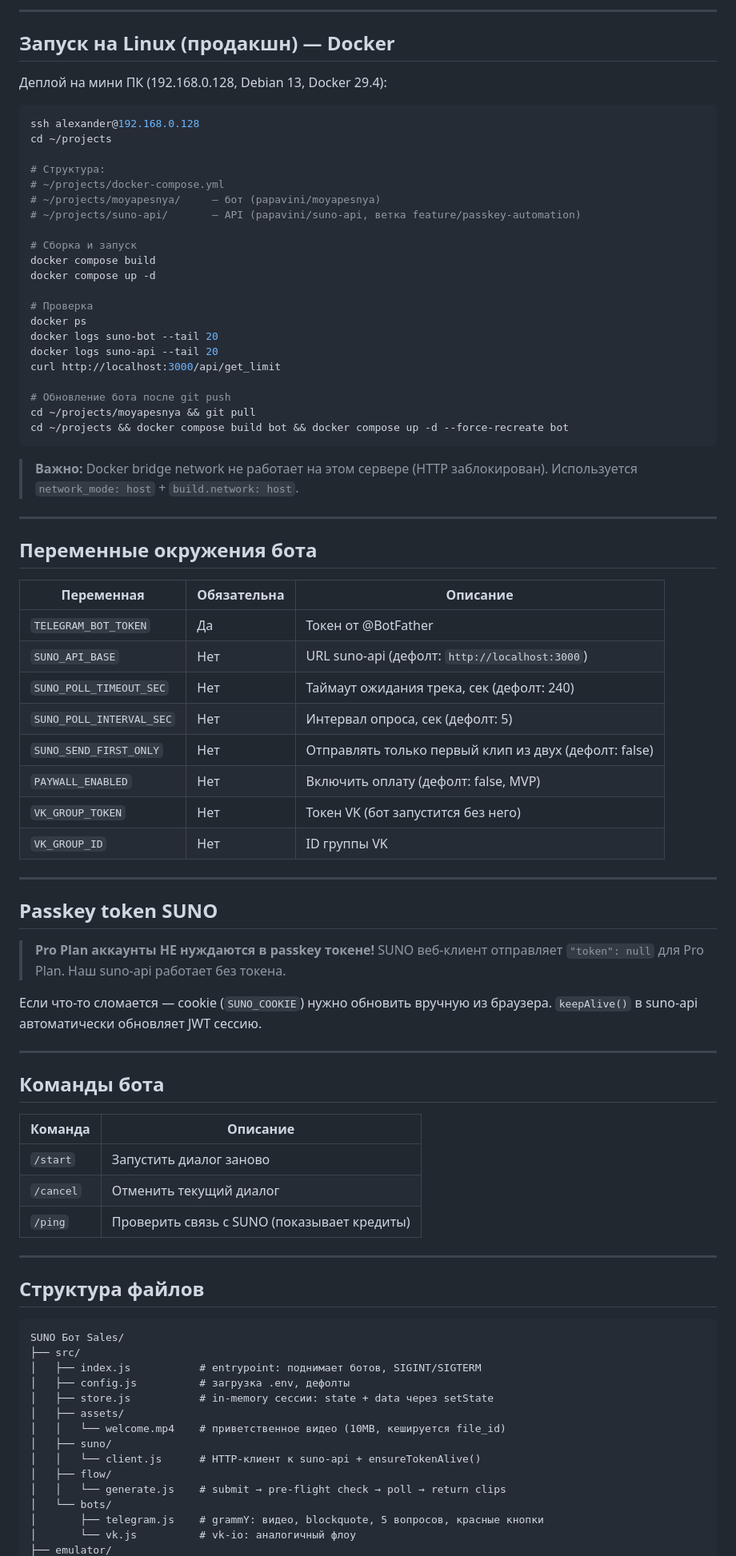
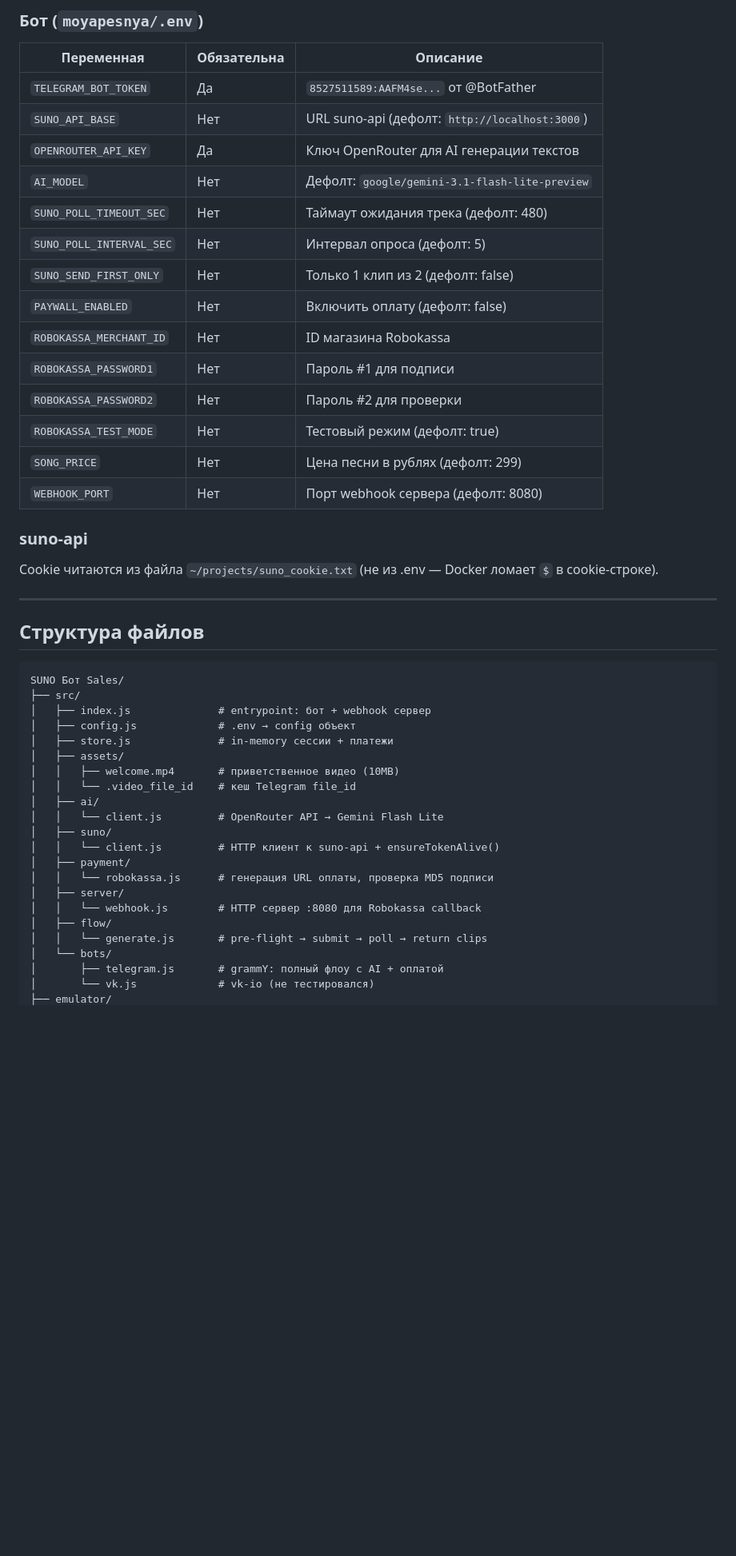
Before and after one commit to papavini/moyapesnya, a Markdown page: README.md, the part around one of its changes. Shown at 80% size. Rendered like a GitHub page; blank space fills up the shorter version.

Commit message:
docs: complete README rewrite — architecture, deploy, troubleshooting

````diff
--- a/README.md
+++ b/README.md
@@ -148,67 +152,25 @@ npm run start:tg
----
-
-## Запуск на Linux (продакшн) — Docker
-
-Деплой на мини ПК (192.168.0.128, Debian 13, Docker 29.4):
-
-```bash
-ssh alexander@192.168.0.128
-cd ~/projects
-
-# Структура:
-# ~/projects/docker-compose.yml
-# ~/projects/moyapesnya/     — бот (papavini/moyapesnya)
-# ~/projects/suno-api/       — API (papavini/suno-api, ветка feature/passkey-automation)
-
-# Сборка и запуск
-docker compose build
-docker compose up -d
-
-# Проверка
-docker ps
-docker logs suno-bot --tail 20
-docker logs suno-api --tail 20
-curl http://localhost:3000/api/get_limit
-
-# Обновление бота после git push
-cd ~/projects/moyapesnya && git pull
-cd ~/projects && docker compose build bot && docker compose up -d --force-recreate bot
-```
-
-> **Важно:** Docker bridge network не работает на этом сервере (HTTP заблокирован). Используется `network_mode: host` + `build.network: host`.
-
----
-
-## Переменные окружения бота
+### Бот (`moyapesnya/.env`)
 
 | Переменная | Обязательна | Описание |
 |---|---|---|
-| `TELEGRAM_BOT_TOKEN` | Да | Токен от @BotFather |
+| `TELEGRAM_BOT_TOKEN` | Да | `8527511589:AAFM4se...` от @BotFather |
 | `SUNO_API_BASE` | Нет | URL suno-api (дефолт: `http://localhost:3000`) |
-| `SUNO_POLL_TIMEOUT_SEC` | Нет | Таймаут ожидания трека, сек (дефолт: 240) |
-| `SUNO_POLL_INTERVAL_SEC` | Нет | Интервал опроса, сек (дефолт: 5) |
-| `SUNO_SEND_FIRST_ONLY` | Нет | Отправлять только первый клип из двух (дефолт: false) |
-| `PAYWALL_ENABLED` | Нет | Включить оплату (дефолт: false, MVP) |
-| `VK_GROUP_TOKEN` | Нет | Токен VK (бот запустится без него) |
-| `VK_GROUP_ID` | Нет | ID группы VK |
+| `OPENROUTER_API_KEY` | Да | Ключ OpenRouter для AI генерации текстов |
+| `AI_MODEL` | Нет | Дефолт: `google/gemini-3.1-flash-lite-preview` |
+| `SUNO_POLL_TIMEOUT_SEC` | Нет | Таймаут ожидания трека (дефолт: 480) |
+| `SUNO_POLL_INTERVAL_SEC` | Нет | Интервал опроса (дефолт: 5) |
+| `SUNO_SEND_FIRST_ONLY` | Нет | Только 1 клип из 2 (дефолт: false) |
+| `PAYWALL_ENABLED` | Нет | Включить оплату (дефолт: false) |
+| `ROBOKASSA_MERCHANT_ID` | Нет | ID магазина Robokassa |
+| `ROBOKASSA_PASSWORD1` | Нет | Пароль #1 для подписи |
+| `ROBOKASSA_PASSWORD2` | Нет | Пароль #2 для проверки |
+| `ROBOKASSA_TEST_MODE` | Нет | Тестовый режим (дефолт: true) |
+| `SONG_PRICE` | Нет | Цена песни в рублях (дефолт: 299) |
+| `WEBHOOK_PORT` | Нет | Порт webhook сервера (дефолт: 8080) |
 
----
+### suno-api
 
-## Passkey token SUNO
-
-> **Pro Plan аккаунты НЕ нуждаются в passkey токене!** SUNO веб-клиент отправляет `"token": null` для Pro Plan. Наш suno-api работает без токена.
-
-Если что-то сломается — cookie (`SUNO_COOKIE`) нужно обновить вручную из браузера. `keepAlive()` в suno-api автоматически обновляет JWT сессию.
-
----
-
-## Команды бота
-
-| Команда | Описание |
-|---|---|
-| `/start` | Запустить диалог заново |
-| `/cancel` | Отменить текущий диалог |
-| `/ping` | Проверить связь с SUNO (показывает кредиты) |
+Cookie читаются из файла `~/projects/suno_cookie.txt` (не из .env — Docker ломает `$` в cookie-строке).
 
 ---
 
@@ -217,16 +179,23 @@ cd ~/projects && docker compose build bot && docker compose up -d --force-recrea
 ```
 SUNO Бот Sales/
 ├── src/
-│   ├── index.js           # entrypoint: поднимает ботов, SIGINT/SIGTERM
-│   ├── config.js          # загрузка .env, дефолты
-│   ├── store.js           # in-memory сессии: state + data через setState
+│   ├── index.js              # entrypoint: бот + webhook сервер
+│   ├── config.js             # .env → config объект
+│   ├── store.js              # in-memory сессии + платежи
 │   ├── assets/
-│   │   └── welcome.mp4    # приветственное видео (10MB, кешируется file_id)
+│   │   ├── welcome.mp4       # приветственное видео (10MB)
+│   │   └── .video_file_id    # кеш Telegram file_id
+│   ├── ai/
+│   │   └── client.js         # OpenRouter API → Gemini Flash Lite
 │   ├── suno/
-│   │   └── client.js      # HTTP-клиент к suno-api + ensureTokenAlive()
+│   │   └── client.js         # HTTP клиент к suno-api + ensureTokenAlive()
+│   ├── payment/
+│   │   └── robokassa.js      # генерация URL оплаты, проверка MD5 подписи
+│   ├── server/
+│   │   └── webhook.js        # HTTP сервер :8080 для Robokassa callback
 │   ├── flow/
-│   │   └── generate.js    # submit → pre-flight check → poll → return clips
+│   │   └── generate.js       # pre-flight → submit → poll → return clips
 │   └── bots/
-│       ├── telegram.js    # grammY: видео, blockquote, 5 вопросов, красные кнопки
-│       └── vk.js          # vk-io: аналогичный флоу
+│       ├── telegram.js       # grammY: полный флоу с AI + оплатой
+│       └── vk.js             # vk-io (не тестировался)
 ├── emulator/
````
Also changed, not shown: other parts of README.md (+235 -171 lines).
